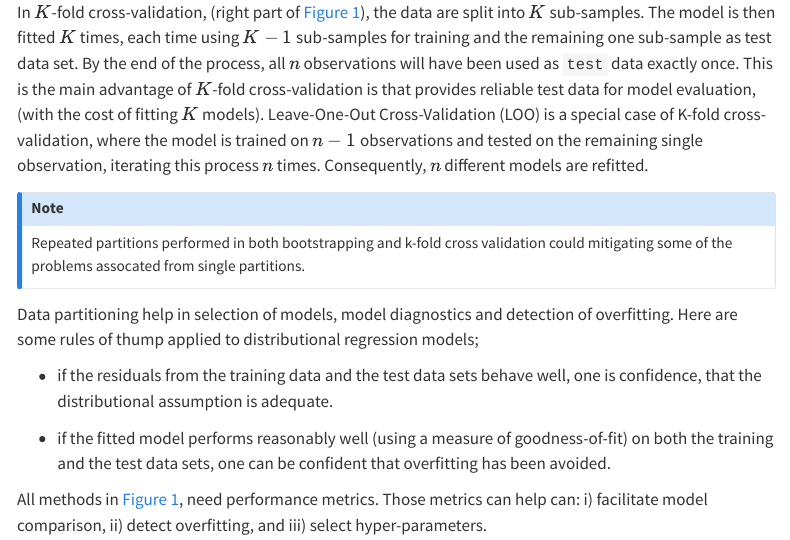
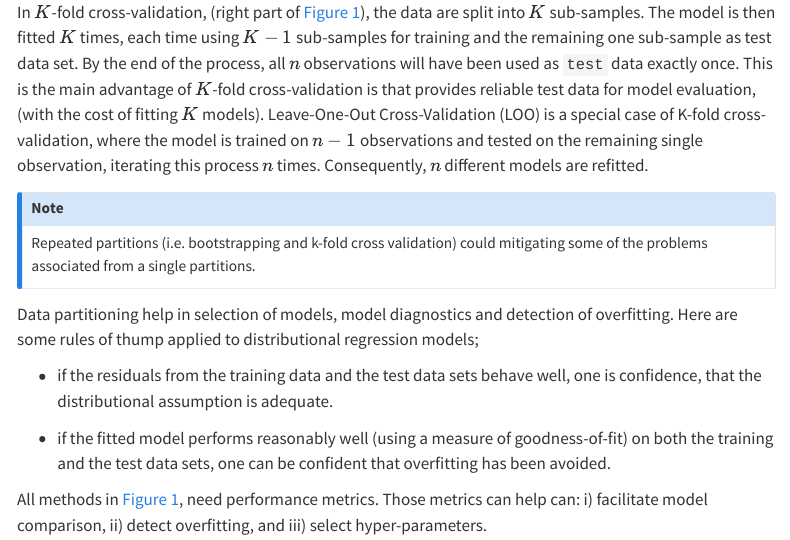
Before and after one commit to mstasinopoulos/Functions-from-packages, a Quarto document (gamlss-prepdata.qmd): the page in a window 1100 px wide, from 10980 px down. Rendered offline with R 4.5, knitr and Pandoc in place of Quarto, with nearby package versions; some code elsewhere in the file could not run offline; menus at the side of the page are left out; long lines of code are wrapped.

Commit message:
3-7-2025

```diff
--- a/gamlss-prepdata.qmd
+++ b/gamlss-prepdata.qmd
@@ -1033,7 +1033,7 @@ flowchart TB
 In $K$-fold cross-validation,  (right part of  @fig-data_split), the data are split into $K$ sub-samples. The model is then fitted $K$ times, each time using $K-1$ sub-samples for training and the remaining one sub-sample as test data set. By the end of the process, all $n$ observations will have been used as `test` data exactly once. This is the  main advantage of $K$-fold cross-validation is that provides reliable test data for model evaluation, (with the cost of fitting $K$ models). Leave-One-Out Cross-Validation (LOO) is a special case of K-fold cross-validation, where the model is trained on $n-1$ observations and tested on the remaining single observation, iterating this process $n$ times. Consequently, $n$ different models are refitted.
 
 ::: callout-note
-Repeated partitions performed in both bootstrapping and k-fold cross validation could mitigating some of the problems assocated from single partitions.
+Repeated partitions (i.e. bootstrapping and k-fold cross validation) could mitigating some of the problems associated from a single partitions.
 :::
 
 
```
Also changed, not shown: docs/search.json, 2 other files.
